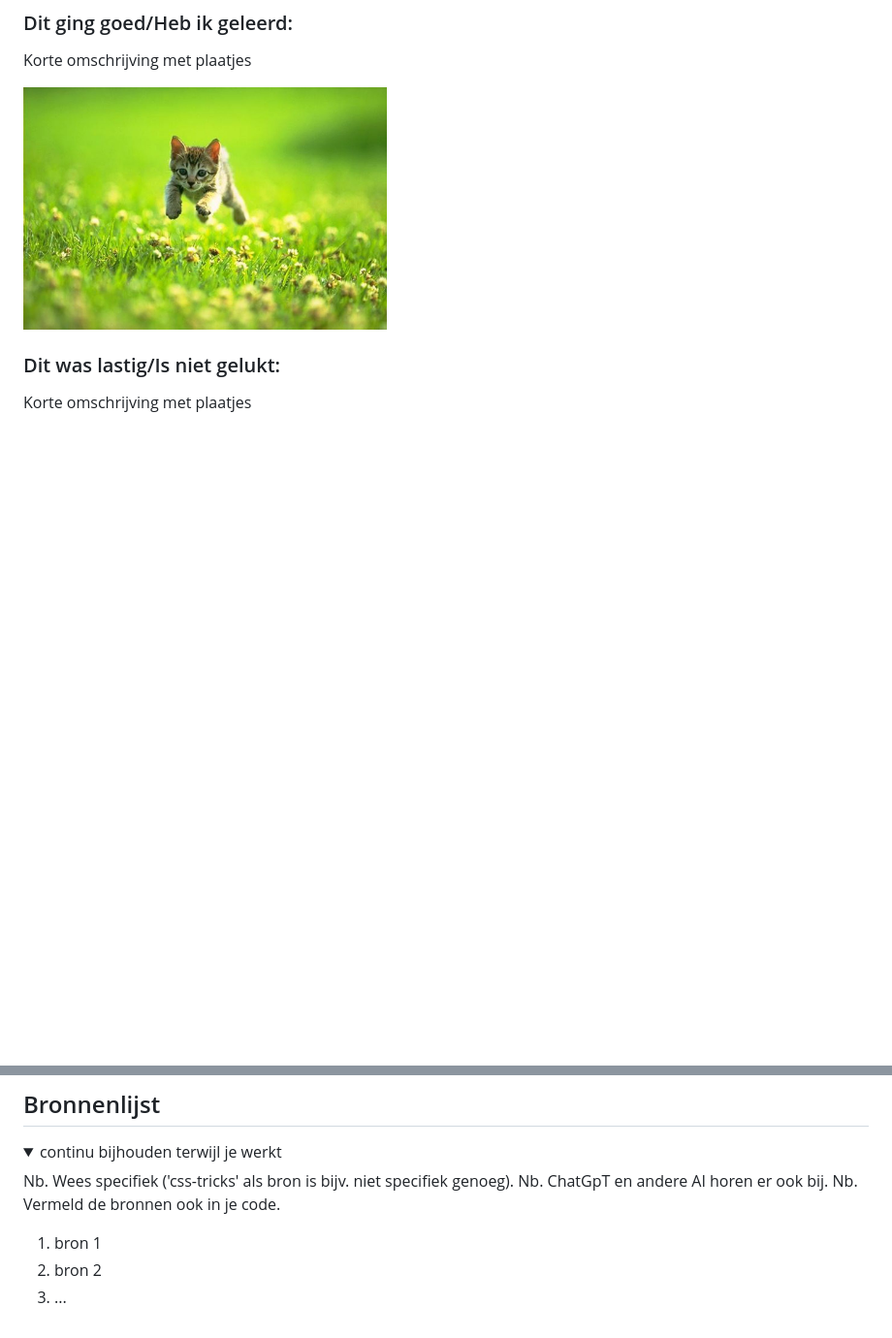
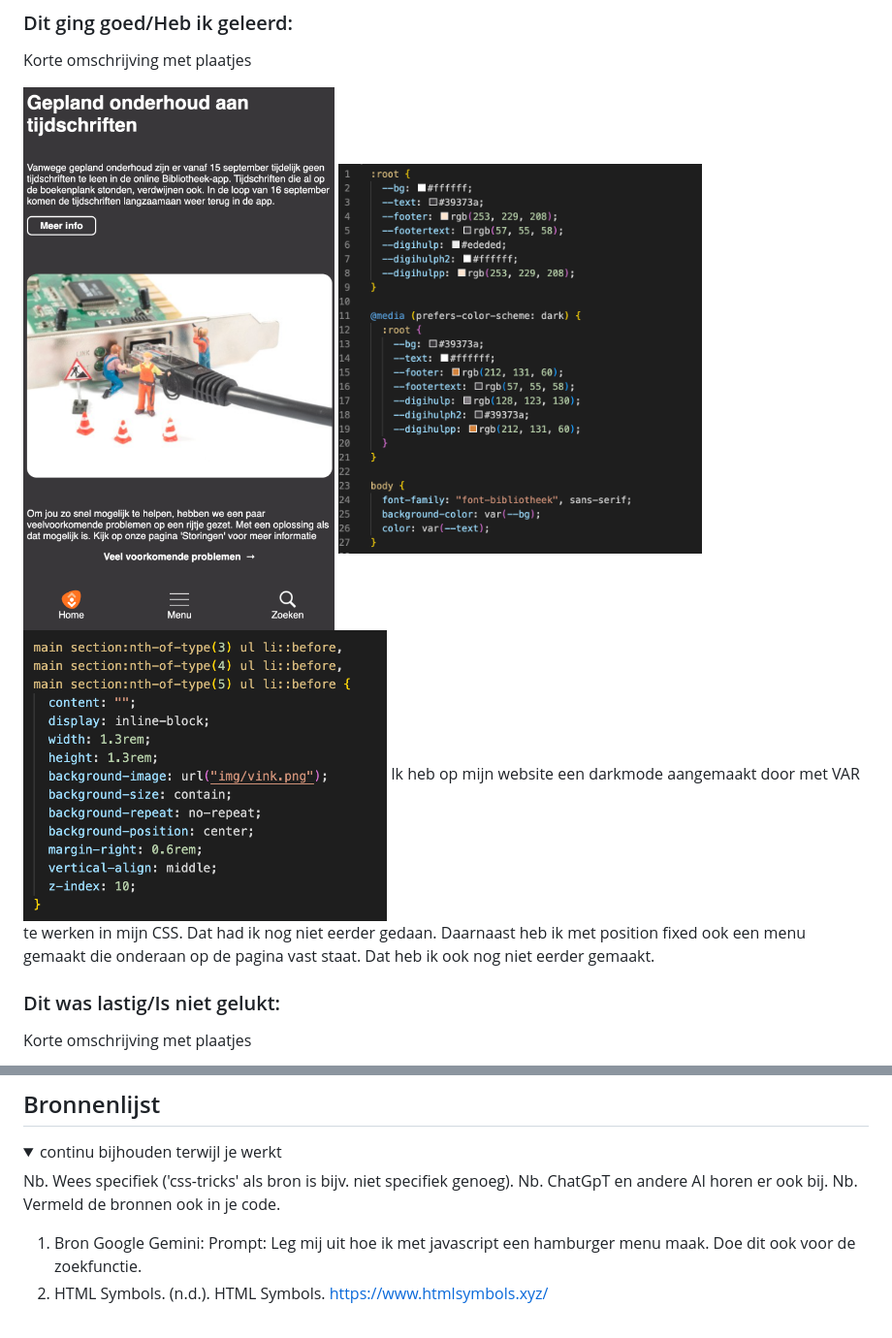
Before and after one commit to persijnvdjagt/fed, a Markdown page: README.md, 2 parts joined by grey strips. Shown: that part at 97% size. Rendered like a GitHub page; folded sections open; blank space fills up the shorter version.

```diff
--- a/README.md
+++ b/README.md
@@ -200,7 +200,10 @@ hier na afloop snel de uitkomsten van de meeting vastleggen
 
 Korte omschrijving met plaatjes
 
-  <img src="readme-images/dummy-plaatje.jpg" width="375px" alt="top">
+  <img src="readme-images/goed1.png" width="375px" alt="top">
+<img src="readme-images/goed2.png" width="375px" alt="top">
+<img src="readme-images/goed3.png" width="375px" alt="top">
+  Ik heb op mijn website een darkmode aangemaakt door met VAR te werken in mijn CSS. Dat had ik nog niet eerder gedaan. Daarnaast heb ik met position fixed ook een menu gemaakt die onderaan op de pagina vast staat. Dat heb ik ook nog niet eerder gemaakt.
 
 ### Dit was lastig/Is niet gelukt:
 
@@ -218,8 +224,9 @@ Nb. Wees specifiek ('css-tricks' als bron is bijv. niet specifiek genoeg).
 Nb. ChatGpT en andere AI horen er ook bij.
 Nb. Vermeld de bronnen ook in je code.
 
-1. bron 1
-2. bron 2
-3. ...
+1. Bron Google Gemini:
+Prompt:
+Leg mij uit hoe ik met javascript een hamburger menu maak. Doe dit ook voor de zoekfunctie.
+2. HTML Symbols. (n.d.). HTML Symbols. https://www.htmlsymbols.xyz/
 
 </details>
```
Also changed, not shown: other parts of README.md (+4 -1 lines).
